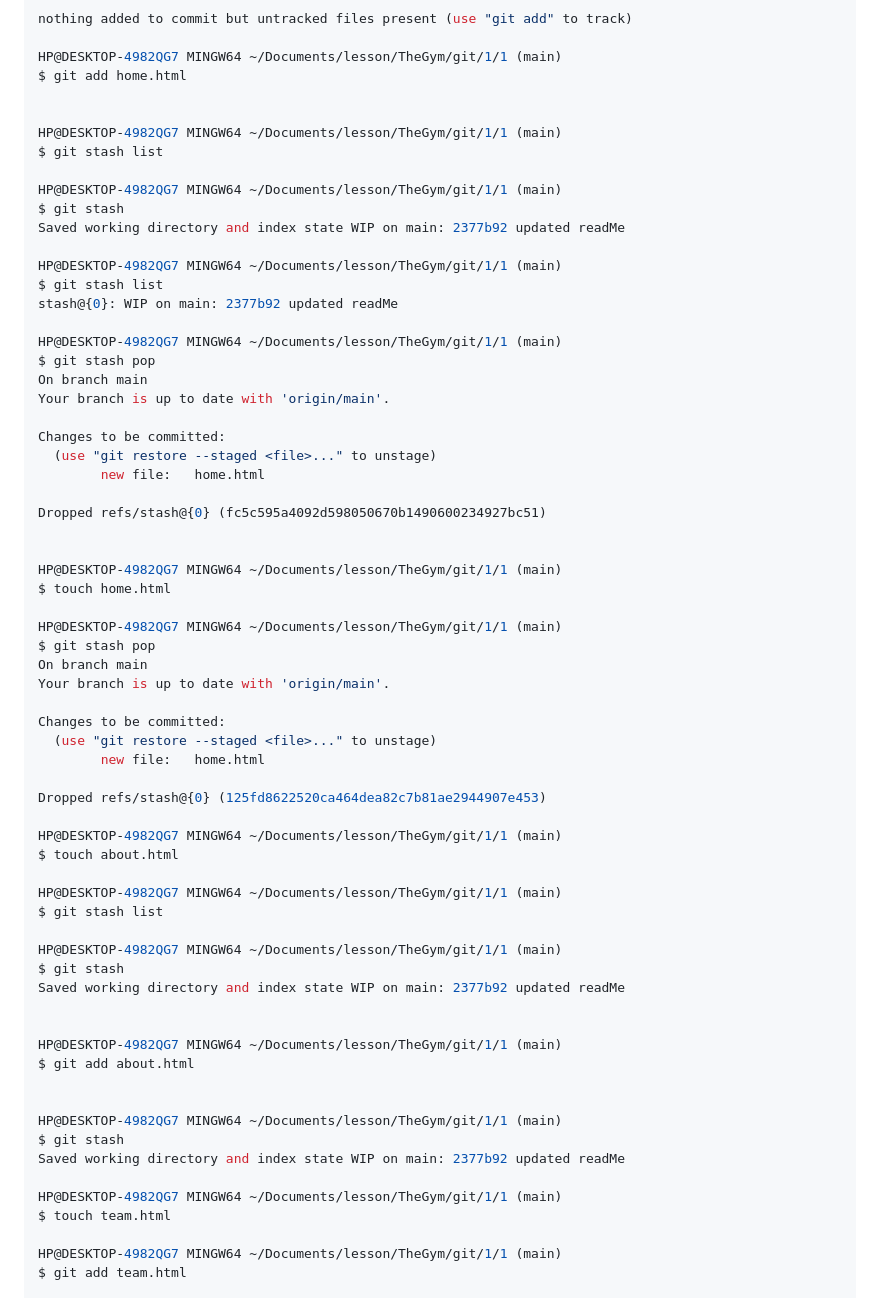
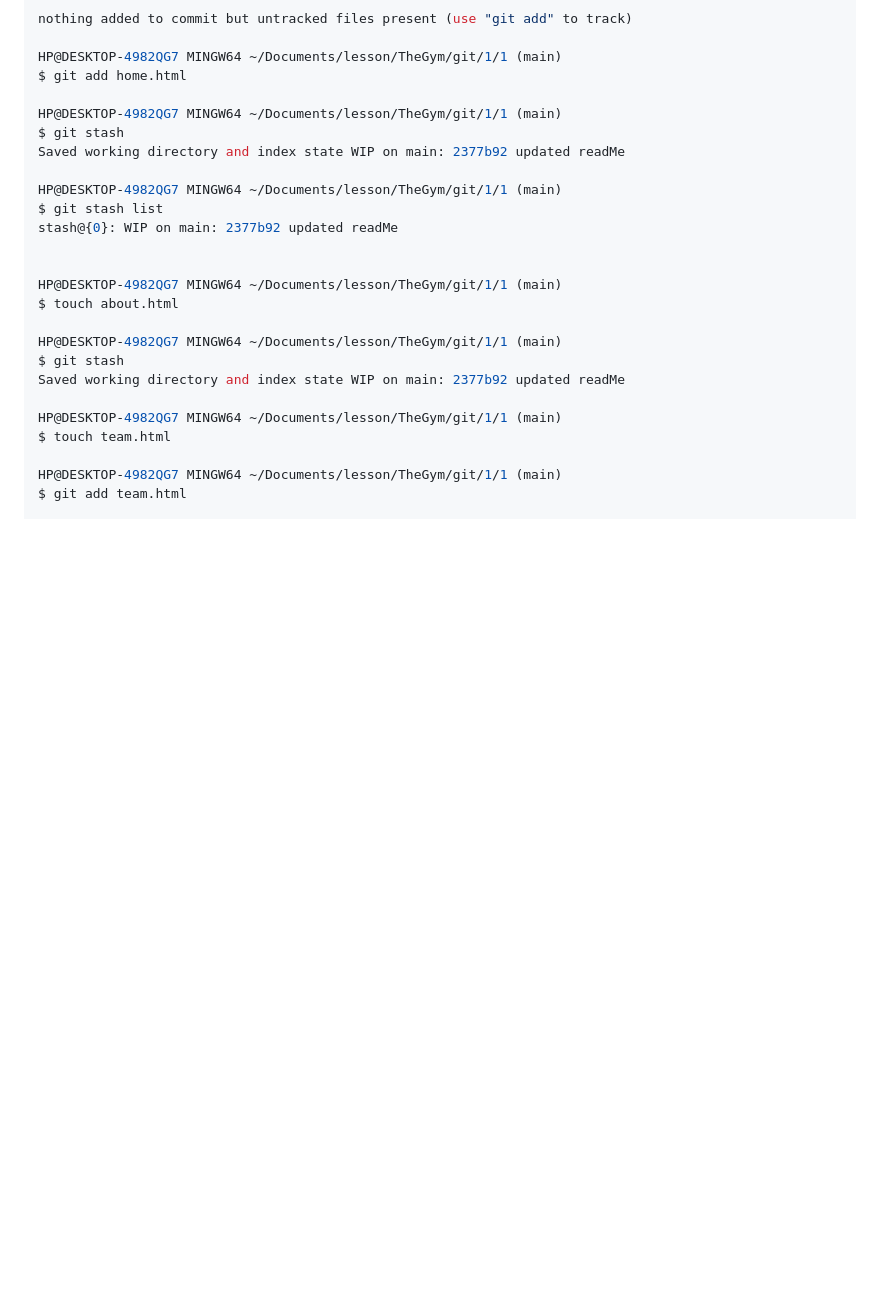
Before and after one commit to mpragmas/TheGym-Git-exercises-, a Markdown page: readMe.md, the part around one of its changes. Drawn GitHub-style; blank space fills up the shorter version.

```diff
--- a/readMe.md
+++ b/readMe.md
@@ -103,10 +103,6 @@ nothing added to commit but untracked files present (use "git add" to track)
 HP@DESKTOP-4982QG7 MINGW64 ~/Documents/lesson/TheGym/git/1/1 (main)
 $ git add home.html
 
-
-HP@DESKTOP-4982QG7 MINGW64 ~/Documents/lesson/TheGym/git/1/1 (main)
-$ git stash list
-
 HP@DESKTOP-4982QG7 MINGW64 ~/Documents/lesson/TheGym/git/1/1 (main)
 $ git stash
 Saved working directory and index state WIP on main: 2377b92 updated readMe
@@ -115,46 +111,9 @@ HP@DESKTOP-4982QG7 MINGW64 ~/Documents/lesson/TheGym/git/1/1 (main)
 $ git stash list
 stash@{0}: WIP on main: 2377b92 updated readMe
 
-HP@DESKTOP-4982QG7 MINGW64 ~/Documents/lesson/TheGym/git/1/1 (main)
-$ git stash pop
-On branch main
-Your branch is up to date with 'origin/main'.
-
-Changes to be committed:
-  (use "git restore --staged <file>..." to unstage)
-        new file:   home.html
-
-Dropped refs/stash@{0} (fc5c595a4092d598050670b1490600234927bc51)
-
-
-HP@DESKTOP-4982QG7 MINGW64 ~/Documents/lesson/TheGym/git/1/1 (main)
-$ touch home.html
-
-HP@DESKTOP-4982QG7 MINGW64 ~/Documents/lesson/TheGym/git/1/1 (main)
-$ git stash pop
-On branch main
-Your branch is up to date with 'origin/main'.
-
-Changes to be committed:
-  (use "git restore --staged <file>..." to unstage)
-        new file:   home.html
-
-Dropped refs/stash@{0} (125fd8622520ca464dea82c7b81ae2944907e453)
 
 HP@DESKTOP-4982QG7 MINGW64 ~/Documents/lesson/TheGym/git/1/1 (main)
 $ touch about.html
-
-HP@DESKTOP-4982QG7 MINGW64 ~/Documents/lesson/TheGym/git/1/1 (main)
-$ git stash list
-
-HP@DESKTOP-4982QG7 MINGW64 ~/Documents/lesson/TheGym/git/1/1 (main)
-$ git stash
-Saved working directory and index state WIP on main: 2377b92 updated readMe
-
-
-HP@DESKTOP-4982QG7 MINGW64 ~/Documents/lesson/TheGym/git/1/1 (main)
-$ git add about.html
-
 
 HP@DESKTOP-4982QG7 MINGW64 ~/Documents/lesson/TheGym/git/1/1 (main)
 $ git stash
```
Also changed, not shown: other parts of readMe.md (+72 -69 lines).
